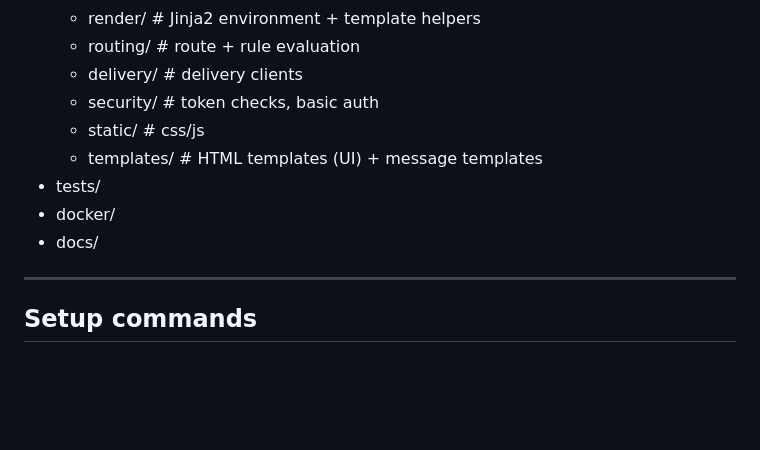
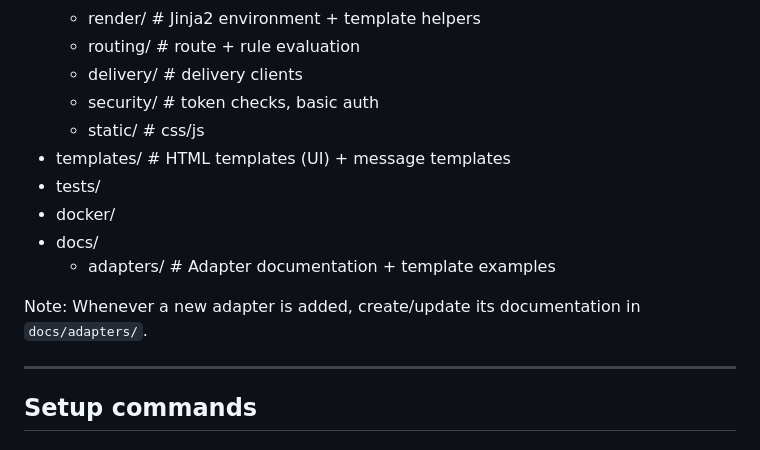
Before and after one commit to Ferdyverse/NotificationHub, a Markdown page: AGENTS.md, the part around the change. Rendered like a GitHub page; blank space fills up the shorter version.

Commit message:
docs(agents): note adapter docs requirement

```diff
--- a/AGENTS.md
+++ b/AGENTS.md
@@ -53,10 +53,13 @@ render them using templates, then send notifications via native delivery targets
   - delivery/              # delivery clients
   - security/              # token checks, basic auth
   - static/                # css/js
-  - templates/             # HTML templates (UI) + message templates
+- templates/             # HTML templates (UI) + message templates
 - tests/
 - docker/
 - docs/
+  - adapters/            # Adapter documentation + template examples
+
+Note: Whenever a new adapter is added, create/update its documentation in `docs/adapters/`.
 
 ---
 
```
